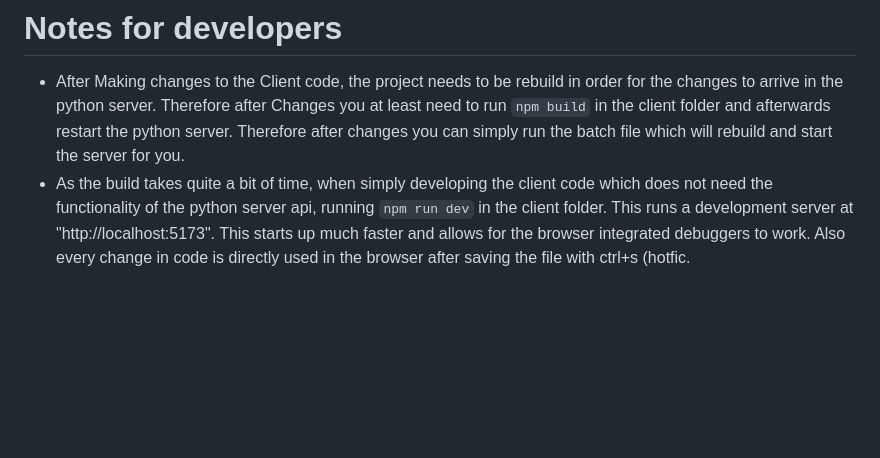
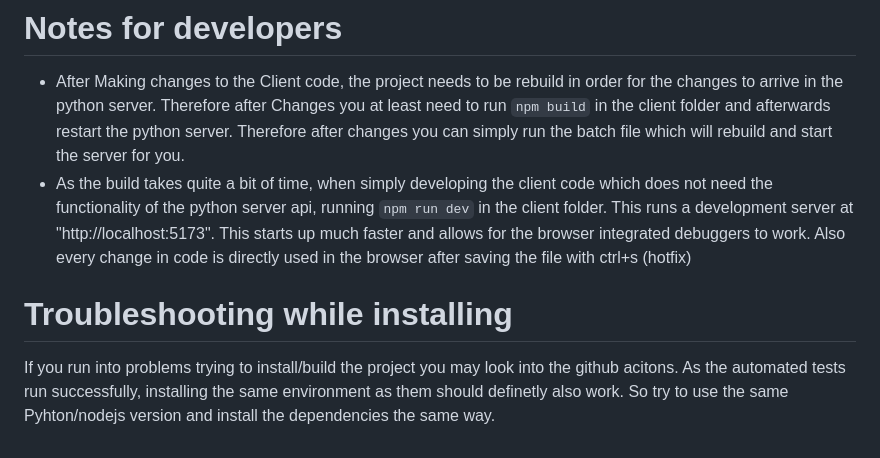
Before and after one commit to rwth-iat/RecipeTool, a Markdown page: ReadMe.md, the part around the change. Drawn GitHub-style; blank space fills up the shorter version.

```diff
--- a/ReadMe.md
+++ b/ReadMe.md
@@ -53,4 +53,7 @@ The commands in the build file are explained in the following and can also be ru
 
 # Notes for developers
 - After Making changes to the Client code, the project needs to be rebuild in order for the changes to arrive in the python server. Therefore after Changes you at least need to run `npm build` in the client folder and afterwards restart the python server. Therefore after changes you can simply run the batch file which will rebuild and start the server for you.
-- As the build takes quite a bit of time, when simply developing the client code which does not need the functionality of the python server api, running `npm run dev` in the client folder. This runs a development server at "http://localhost:5173". This starts up much faster and allows for the browser integrated debuggers to work. Also every change in code is directly used in the browser after saving the file with ctrl+s (hotfic.
+- As the build takes quite a bit of time, when simply developing the client code which does not need the functionality of the python server api, running `npm run dev` in the client folder. This runs a development server at "http://localhost:5173". This starts up much faster and allows for the browser integrated debuggers to work. Also every change in code is directly used in the browser after saving the file with ctrl+s (hotfix)
+
+# Troubleshooting while installing
+If you run into problems trying to install/build the project you may look into the github acitons. As the automated tests run successfully, installing the same environment as them should definetly also work. So try to use the same Pyhton/nodejs version and install the dependencies the same way.
```
